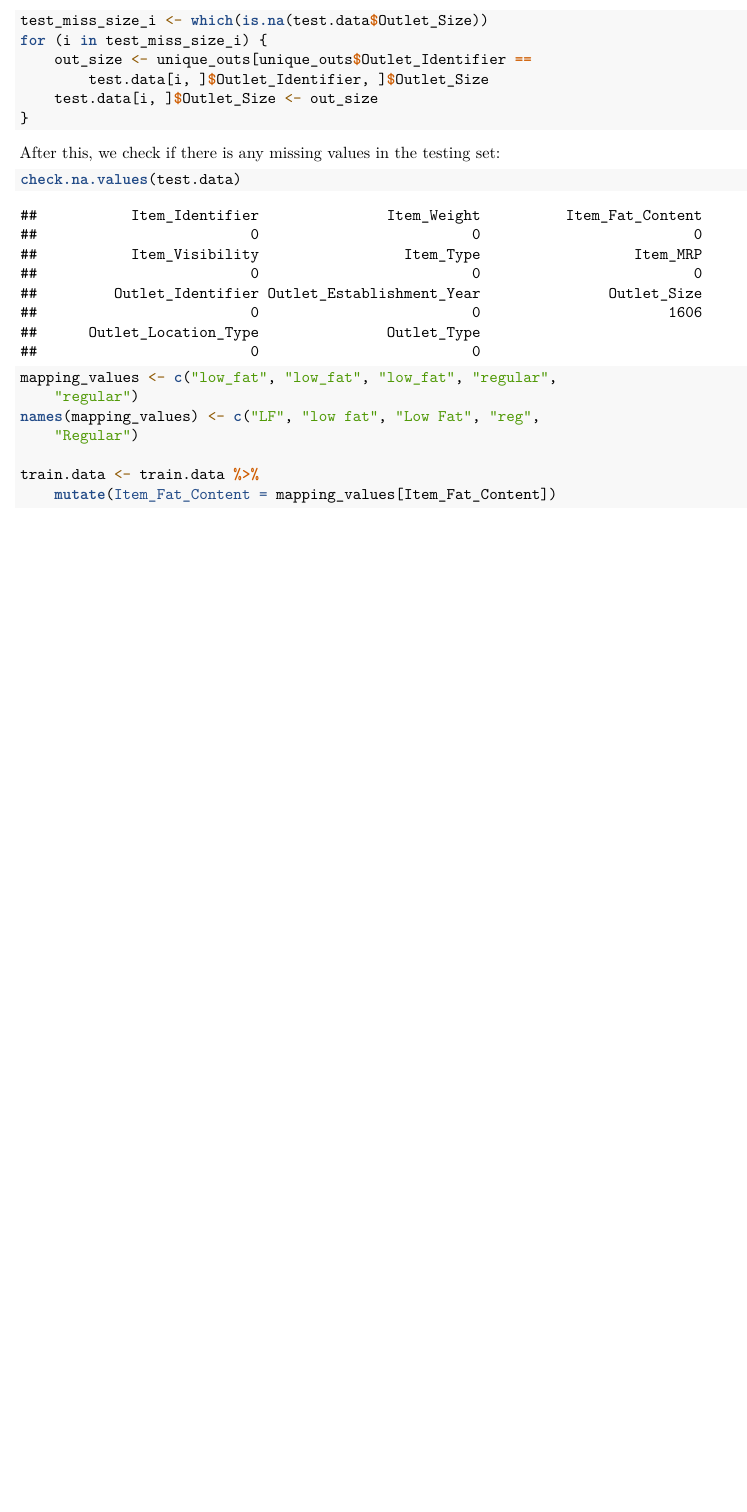
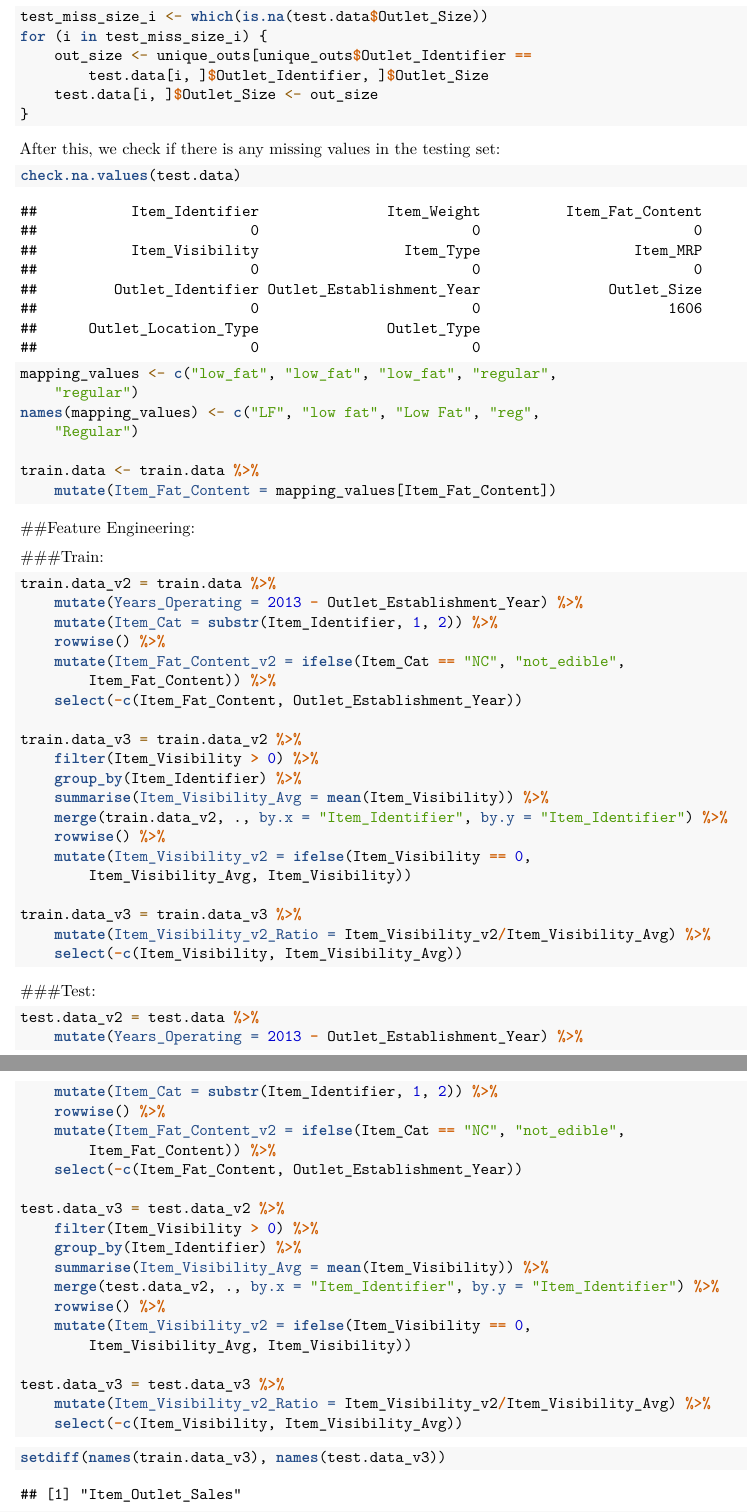
Before and after one commit to abhishah901/ds502-project, an R Markdown document (bigmart_sales_prediction.Rmd): part of page 6 of 6 before the commit and two parts of pages 6 and 7 of 7 after it, the two joined at a grey line, cut so that both start at the same text, the shorter picture padded with empty space. Rendered offline with R 4.5, knitr and Pandoc, then LaTeX, with nearby package versions; some code elsewhere in the file could not run offline; common packages that the code uses without loading them are loaded.

Commit message:
Basic Features

````diff
--- a/bigmart_sales_prediction.Rmd
+++ b/bigmart_sales_prediction.Rmd
@@ -162,3 +162,55 @@ train.data <- train.data %>%
   mutate(Item_Fat_Content = mapping_values[Item_Fat_Content])
 
 ```
+
+##Feature Engineering:
+
+###Train:
+```{r , echo =TRUE}
+train.data_v2 = train.data %>%
+  mutate(Years_Operating = 2013 - Outlet_Establishment_Year) %>%
+  mutate(Item_Cat = substr(Item_Identifier,1,2)) %>%
+  rowwise() %>%
+  mutate(Item_Fat_Content_v2 = ifelse(Item_Cat=="NC","not_edible",Item_Fat_Content)) %>%
+  select(-c(Item_Fat_Content,Outlet_Establishment_Year))
+
+train.data_v3 = train.data_v2 %>%
+  filter(Item_Visibility>0) %>%
+  group_by(Item_Identifier) %>%
+  summarise(Item_Visibility_Avg = mean(Item_Visibility)) %>%
+  merge(train.data_v2,.,by.x="Item_Identifier",by.y="Item_Identifier") %>%
+  rowwise() %>%
+  mutate(Item_Visibility_v2 = ifelse(Item_Visibility==0,Item_Visibility_Avg,Item_Visibility) )
+
+train.data_v3 = train.data_v3 %>%
+  mutate(Item_Visibility_v2_Ratio = Item_Visibility_v2/Item_Visibility_Avg ) %>%
+  select(-c(Item_Visibility,Item_Visibility_Avg))
+
+```
+
+###Test:
+```{r , echo =TRUE}
+test.data_v2 = test.data %>%
+  mutate(Years_Operating = 2013 - Outlet_Establishment_Year) %>%
+  mutate(Item_Cat = substr(Item_Identifier,1,2)) %>%
+  rowwise() %>%
+  mutate(Item_Fat_Content_v2 = ifelse(Item_Cat=="NC","not_edible",Item_Fat_Content)) %>%
+  select(-c(Item_Fat_Content,Outlet_Establishment_Year))
+
+test.data_v3 = test.data_v2 %>%
+  filter(Item_Visibility>0) %>%
+  group_by(Item_Identifier) %>%
+  summarise(Item_Visibility_Avg = mean(Item_Visibility)) %>%
+  merge(test.data_v2,.,by.x="Item_Identifier",by.y="Item_Identifier") %>%
+  rowwise() %>%
+  mutate(Item_Visibility_v2 = ifelse(Item_Visibility==0,Item_Visibility_Avg,Item_Visibility) )
+
+test.data_v3 = test.data_v3 %>%
+  mutate(Item_Visibility_v2_Ratio = Item_Visibility_v2/Item_Visibility_Avg ) %>%
+  select(-c(Item_Visibility,Item_Visibility_Avg))
+
+```
+
+```{r , echo =TRUE}
+setdiff(names(train.data_v3),names(test.data_v3))
+```
````
